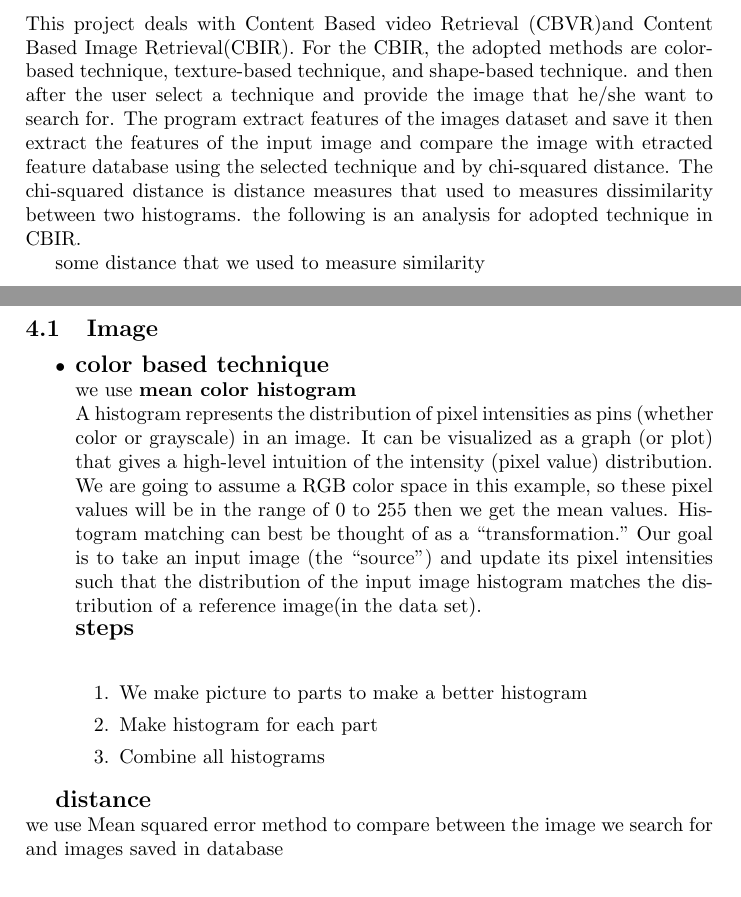
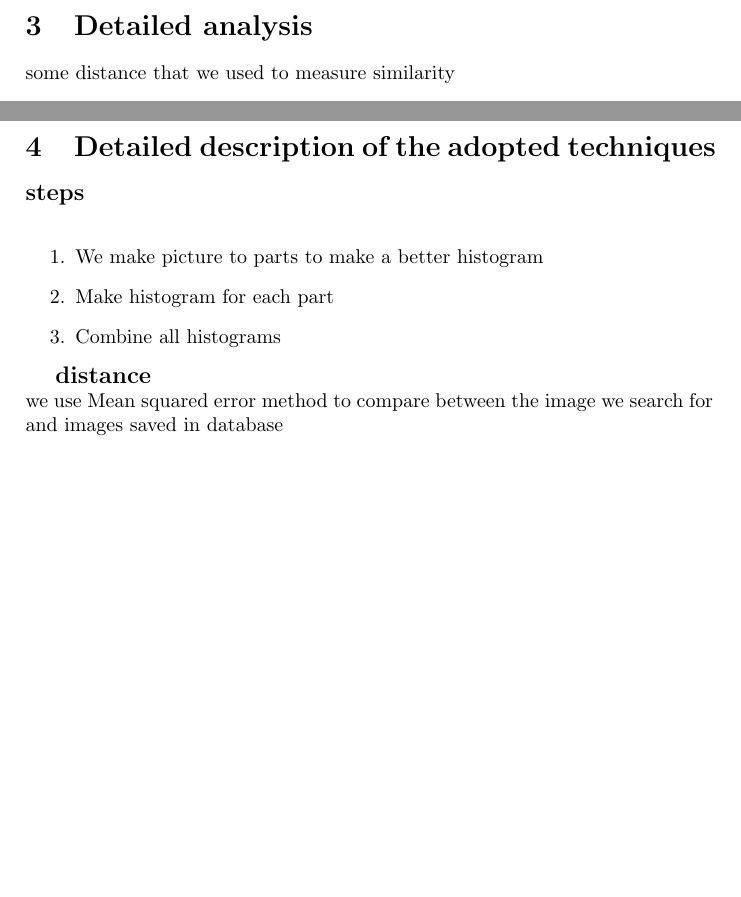
Before and after one commit to Mohamed-A-I/conan, a LaTeX paper (report/main.tex): two parts of pages 9 and 10 of 26 before the commit and two parts of pages 9 and 10 of 28 after it, joined at a grey line, cut at the place of the change. Compiled offline with pdfLaTeX.

Commit message:
repot update

```diff
--- a/report/main.tex
+++ b/report/main.tex
@@ -112,8 +112,7 @@ In this project the user can find missing people by search with the old pictures
 
 	\pagebreak
 	\section{Detailed analysis}
-	This project deals with Content Based video Retrieval (CBVR)and Content Based Image Retrieval(CBIR).
-	For the CBIR, the adopted methods are color-based technique, texture-based technique, and shape-based technique. and then after the user select a technique and provide the image that he/she want to search for. The program extract features of the images dataset and save it then extract the features of the input image and compare the image with etracted feature database using the selected technique and by chi-squared distance. The chi-squared distance is distance measures that used to measures dissimilarity between two histograms. the following is an analysis for adopted technique in CBIR.
+
 
 some distance that we used to measure similarity
 \begin{itemize}
@@ -138,12 +137,9 @@ some distance that we used to measure similarity
 
 	\pagebreak
 	\section{Detailed description of the adopted techniques }
-	\subsection{Image}
-	\begin{itemize}
-		\item \textbf{{\large color based technique}} \\
-		we use \textbf{mean color histogram} \\
-		A histogram represents the distribution of pixel intensities as pins (whether color or grayscale) in an image. It can be visualized as a graph (or plot) that gives a high-level intuition of the intensity (pixel value) distribution. We are going to assume a RGB color space in this example, so these pixel values will be in the range of 0 to 255 then we get the mean values.
-		Histogram matching can best be thought of as a “transformation.” Our goal is to take an input image (the “source”) and update its pixel intensities such that the distribution of the input image histogram matches the distribution of a reference image(in the data set).\\
+
+
+
 		\textbf{{\large steps}}\\
 		\begin{enumerate}
 			\item We make picture to parts to make a better histogram
@@ -156,7 +152,6 @@ some distance that we used to measure similarity
 
 
 
-	\end{itemize}
 
 
 	\textbf{{\large distance}}\\
```
Also changed, not shown: report/main.pdf, report/main.tex (17 more changed lines), 5 other files.
